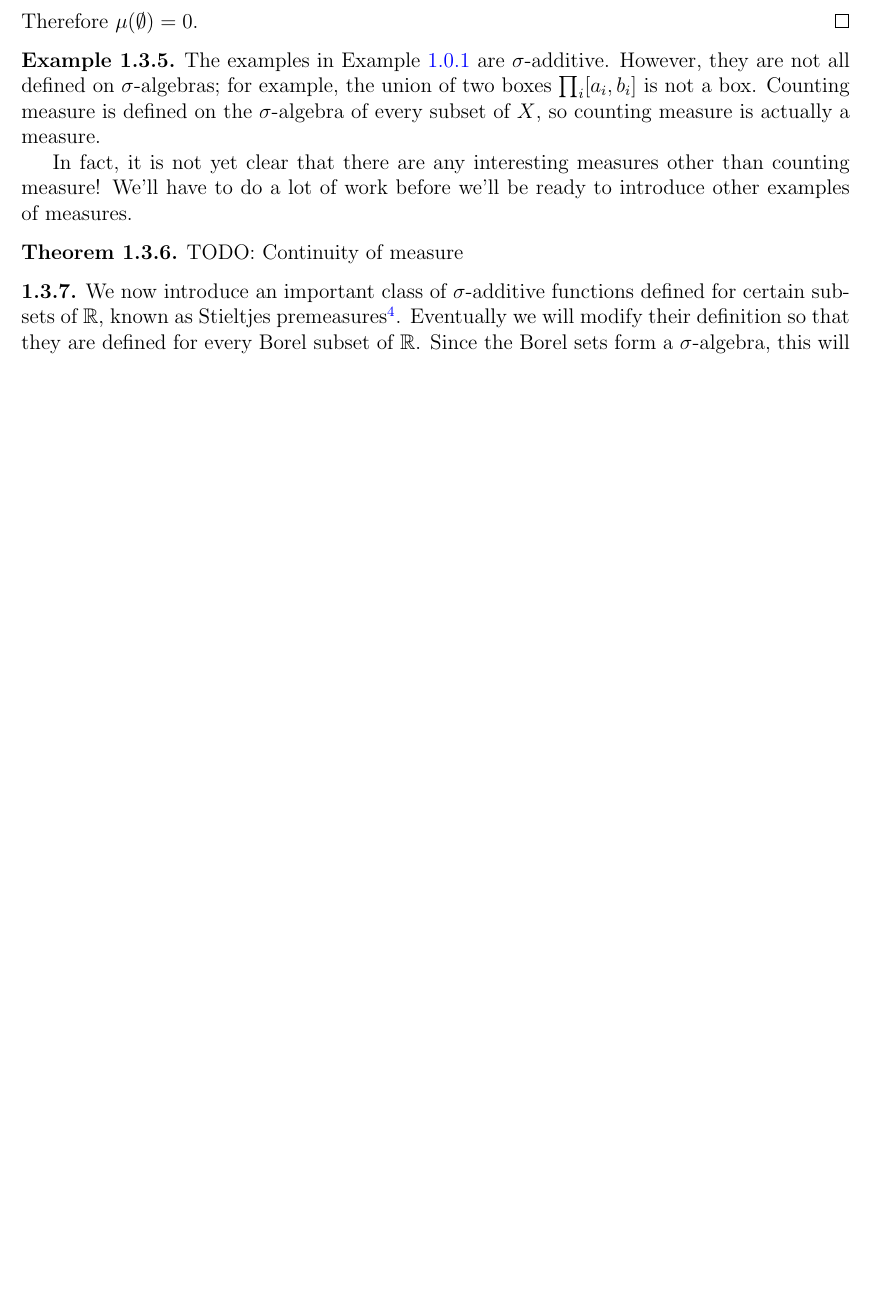
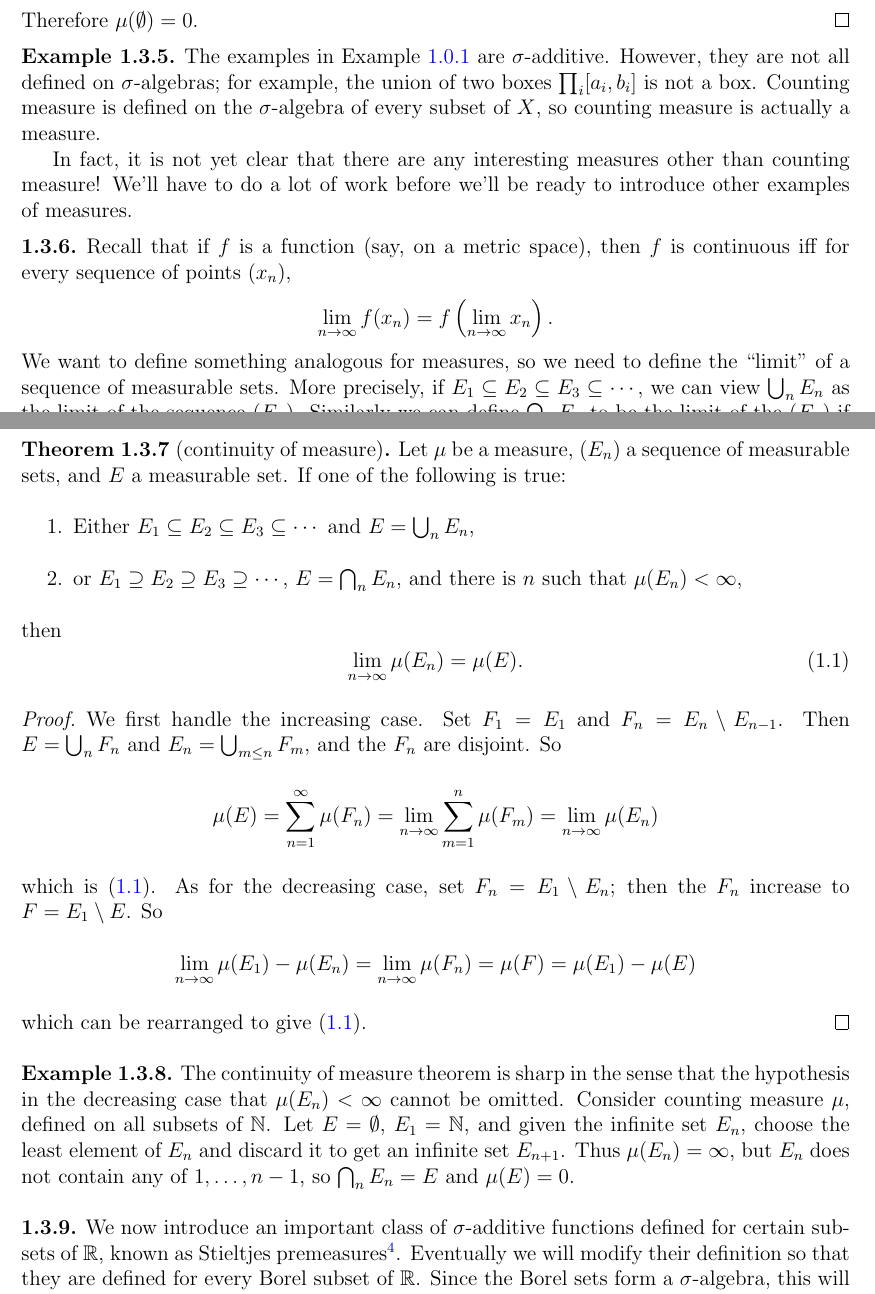
Before and after one commit to Clopen-Analysis/latex, a LaTeX thesis (clopen_analysis.tex, which reads chapters/ch1.tex): part of page 11 of 150 before the commit and two parts of pages 11 and 12 of 150 after it, the two joined at a grey line, cut so that both start at the same text, the shorter picture padded with empty space. Compiled offline with pdfLaTeX; a LaTeX package or settings file that is missing is left out.

Commit message:
continuity of measure

```diff
--- a/chapters/ch1.tex
+++ b/chapters/ch1.tex
@@ -270,9 +270,45 @@ In fact, it is not yet clear that there are any interesting measures other than
 We'll have to do a lot of work before we'll be ready to introduce other examples of measures.
 \end{example}
 
-\begin{theorem}
-TODO: Continuity of measure
+\begin{subsec}
+Recall that if $f$ is a function (say, on a metric space), then $f$ is continuous iff for every sequence of points $(x_n)$,
+$$\lim_{n \to \infty} f(x_n) = f\left(\lim_{n \to \infty} x_n\right).$$
+We want to define something analogous for measures, so we need to define the ``limit" of a sequence of measurable sets.
+More precisely, if $E_1 \subseteq E_2 \subseteq E_3 \subseteq \cdots$, we can view $\bigcup_n E_n$ as the limit of the sequence $(E_n)$.
+Similarly we can define $\bigcap_n E_n$ to be the limit of the $(E_n)$ if $E_1 \supseteq E_2 \supseteq \cdots$.
+This allows us to show that measures are ``continuous".
+\end{subsec}
+
+\begin{theorem}[continuity of measure]
+Let $\mu$ be a measure, $(E_n)$ a sequence of measurable sets, and $E$ a measurable set.
+If one of the following is true:
+\begin{enumerate}
+\item Either $E_1 \subseteq E_2 \subseteq E_3 \subseteq \cdots$ and $E = \bigcup_n E_n$,
+\item or $E_1 \supseteq E_2 \supseteq E_3 \supseteq \cdots$, $E = \bigcap_n E_n$, and there is $n$ such that $\mu(E_n) < \infty$,
+\end{enumerate}
+then
+\begin{equation}
+\label{continuity of measure equation}
+\lim_{n \to \infty} \mu(E_n) = \mu(E).
+\end{equation}
 \end{theorem}
+\begin{proof}
+We first handle the increasing case.
+Set $F_1 = E_1$ and $F_n = E_n \setminus E_{n - 1}$. Then $E = \bigcup_n F_n$ and $E_n = \bigcup_{m \leq n} F_m$, and the $F_n$ are disjoint.
+So
+$$\mu(E) = \sum_{n=1}^\infty \mu(F_n) = \lim_{n \to \infty} \sum_{m=1}^n \mu(F_m) = \lim_{n \to \infty} \mu(E_n)$$
+which is (\ref{continuity of measure equation}).
+As for the decreasing case, set $F_n = E_1 \setminus E_n$; then the $F_n$ increase to $F = E_1 \setminus E$. So
+$$\lim_{n \to \infty} \mu(E_1) - \mu(E_n) = \lim_{n \to \infty} \mu(F_n) = \mu(F) = \mu(E_1) - \mu(E)$$
+which can be rearranged to give (\ref{continuity of measure equation}).
+\end{proof}
+
+\begin{example}
+The continuity of measure theorem is sharp in the sense that the hypothesis in the decreasing case that $\mu(E_n) < \infty$ cannot be omitted.
+Consider counting measure $\mu$, defined on all subsets of $\NN$.
+Let $E = \emptyset$, $E_1 = \NN$, and given the infinite set $E_n$, choose the least element of $E_n$ and discard it to get an infinite set $E_{n + 1}$.
+Thus $\mu(E_n) = \infty$, but $E_n$ does not contain any of $1, \dots, n - 1$, so $\bigcap_n E_n = E$ and $\mu(E) = 0$.
+\end{example}
 
 \begin{subsec}
 We now introduce an important class of $\sigma$-additive functions defined for certain subsets of $\RR$, known as Stieltjes premeasures\footnote{Named after Thomas Stieltjes (1856-1894), who introduced the Riemann-Stieltjes integral, a weighted version of the Riemann integral that inspired the notion of a Stieltjes premeasure.}.
```
